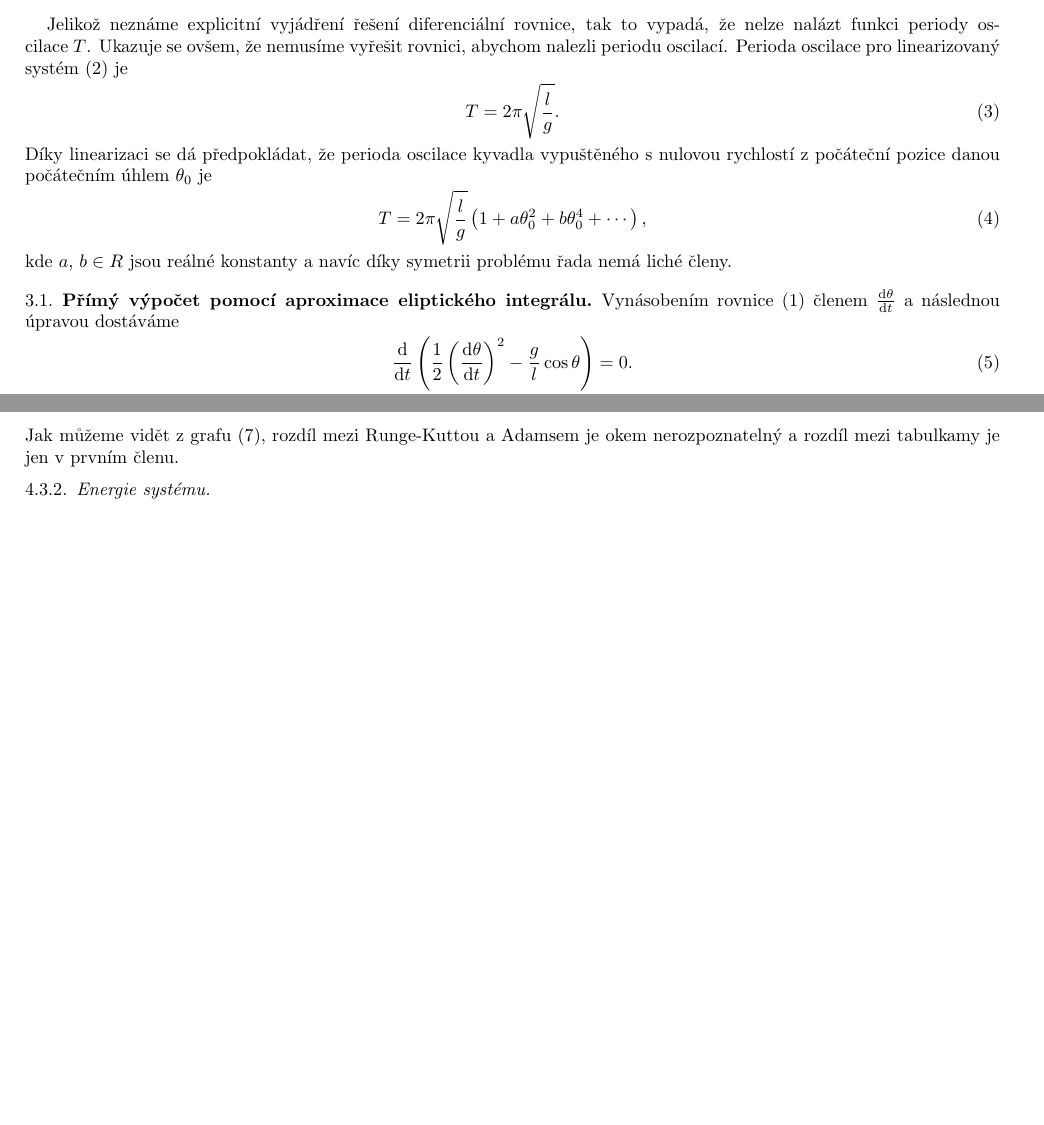
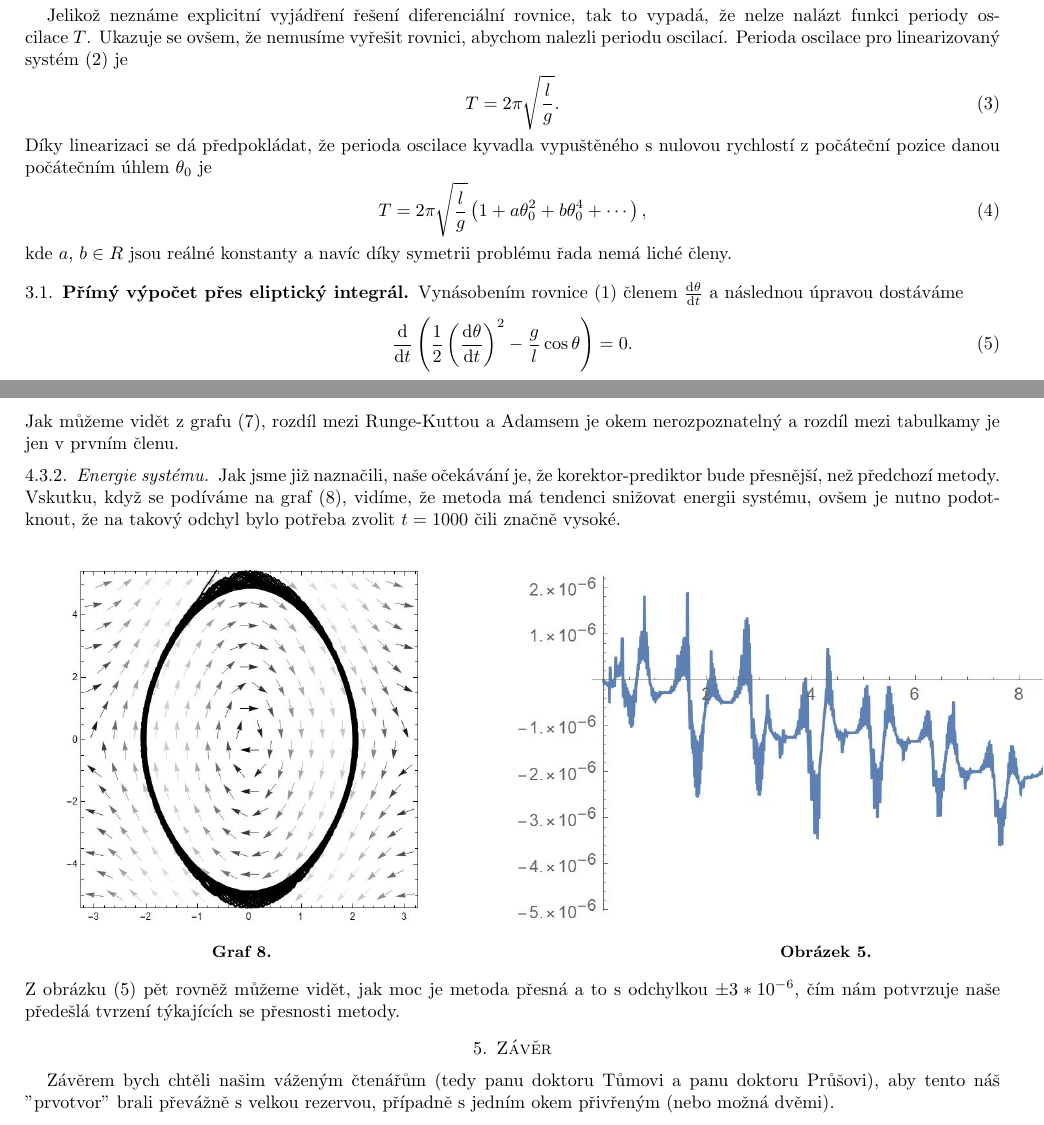
Before and after one commit to Jirkapucek/Praktika---loha-1, a LaTeX paper (Latex/Kyvadlo.tex): two parts of pages 2 and 10 of 10, joined at a grey line, cut so that both start at the same text, the shorter picture padded with empty space. Compiled offline with pdfLaTeX.

Commit message:
Add files via upload

```diff
--- a/Latex/Kyvadlo.tex
+++ b/Latex/Kyvadlo.tex
@@ -97,8 +97,8 @@
 		\end{equation}
 		kde $a$, $b \in R$ jsou reálné konstanty a navíc díky symetrii problému řada nemá liché členy.
 
-		\subsection{Přímý výpočet pomocí aproximace eliptického integrálu}
-		\label{Přímý výpočet pomocí aproximace eliptického integrálu}
+		\subsection{Přímý výpočet přes eliptický integrál}
+		\label{Přímý výpočet přes eliptický integrál}
 
 
 		Vynásobením rovnice~\eqref{eq:4} členem $\dd{\theta}{t}$ a následnou úpravou dostáváme
@@ -606,7 +606,26 @@
 				\\
 				Jak můžeme vidět z grafu (7), rozdíl mezi Runge-Kuttou a Adamsem je okem nerozpoznatelný a rozdíl mezi tabulkamy je jen v prvním členu.
 				\subsubsection{Energie systému}
+				Jak jsme již naznačili, naše očekávání je, že korektor-prediktor bude přesnější, než předchozí metody. Vskutku, když se podíváme na graf (8), vidíme, že metoda má tendenci snižovat energii systému, ovšem je nutno podotknout, že na takový odchyl bylo potřeba zvolit $t=1 000$ čili značně vysoké.\\
+				\\
 
+				\begin{minipage}{\textwidth}
+					\begin{minipage}[b]{0.4\textwidth}
+						\centering
+						\includegraphics[width=0.9\textwidth]{adams}
+						\captionof*{figure}{\textbf{Graf 8.}}
+					\end{minipage}
+					\begin{minipage}[b]{0.79\textwidth}
+						\centering
+						\includegraphics[width=0.8\textwidth]{grafik}
+						\captionof*{figure}{\textbf{Obrázek 5.}}
+					\end{minipage}
+					\hfill
+				\end{minipage}
+				Z obrázku (5) pět rovněž můžeme vidět, jak moc je metoda přesná a to s odchylkou $\pm 3*10^{-6}$, čím nám potvrzuje naše předešlá tvrzení týkajících se přesnosti metody.
+				\section{Závěr}
+				\label{sec:Závěr}
+				Závěrem bych chtěli našim váženým čtenářům (tedy panu doktoru Tůmovi a panu doktoru Průšovi), aby tento náš "prvotvor" brali převážně s velkou rezervou, případně s jedním okem přivřeným (nebo možná dvěmi).
 
 				\addtocontents{toc}{\protect\end{multicols}}
 		\end{document}
```
Also changed, not shown: Latex/Kyvadlo.pdf, Latex/adams.jpg (added), Latex/grafik.jpg (added).
